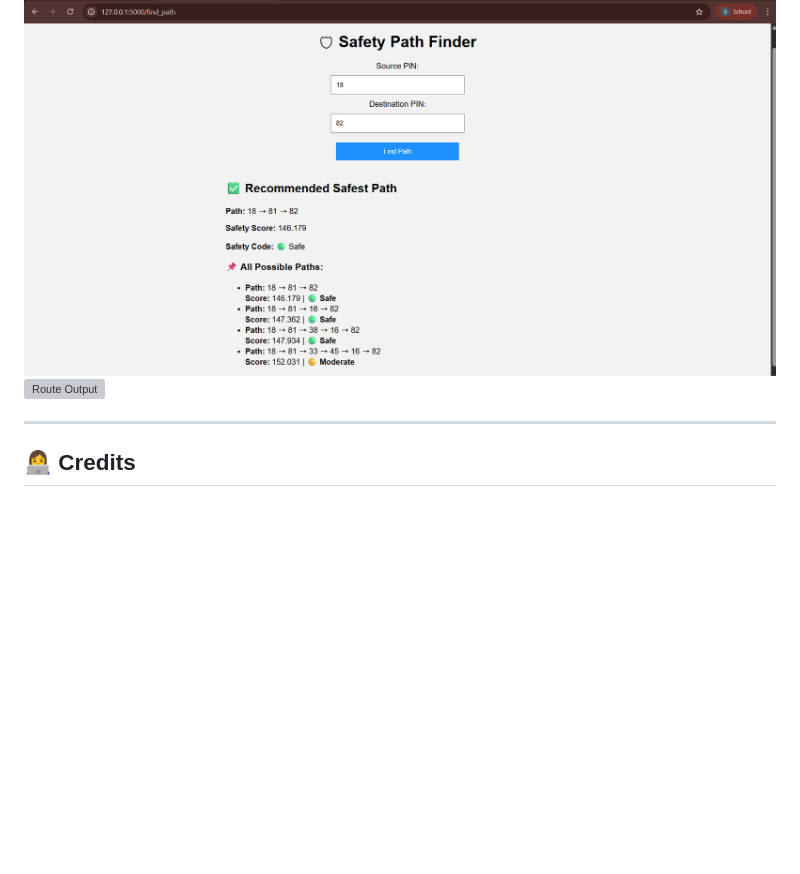
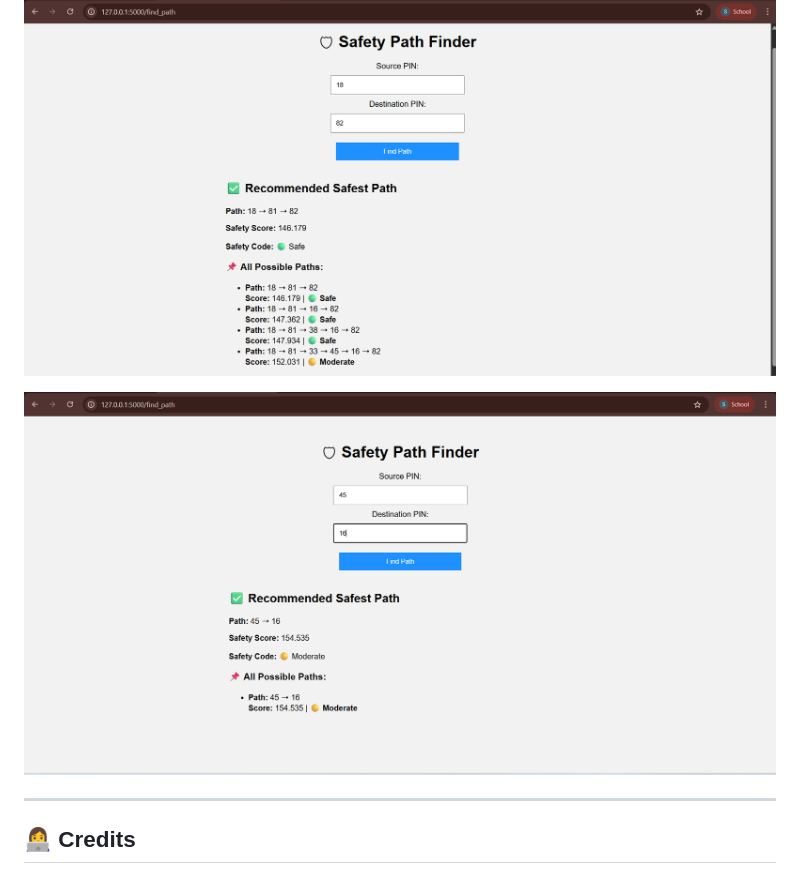
Before and after one commit to BinduSundarapu/BOV_SafePathFinder, a Markdown page: README.md, the part around the change. GitHub-like rendering; blank space fills up the shorter version; grey boxes are pictures that could not be loaded.

```diff
--- a/README.md
+++ b/README.md
@@ -125,7 +125,8 @@ Incidents like the **Disha case (Hyderabad, 2019)** highlight the importance of
 
 ### ✅ Route Output
 ![Route Output](https://github.com/BinduSundarapu/BOV_SafePathFinder/blob/main/result_safetypath.png)
-![Route Output](https://github.com/BinduSundarapu/BOV_SafePathFinder/blob/main/result1_safetypath.png)
+
+![Route Output](https://github.com/BinduSundarapu/BOV_SafePathFinder/blob/main/result2_safetypath.png)
 
 ---
 
```
